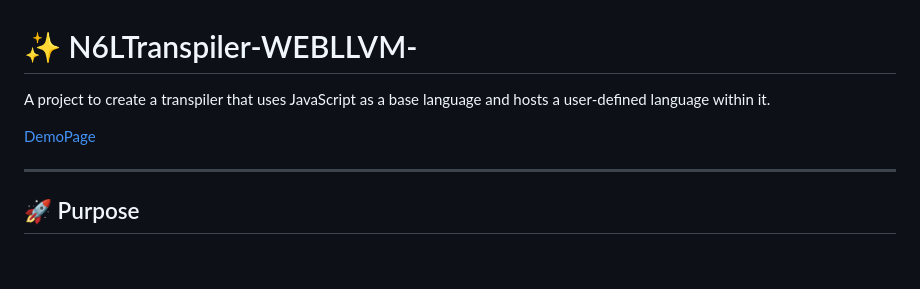
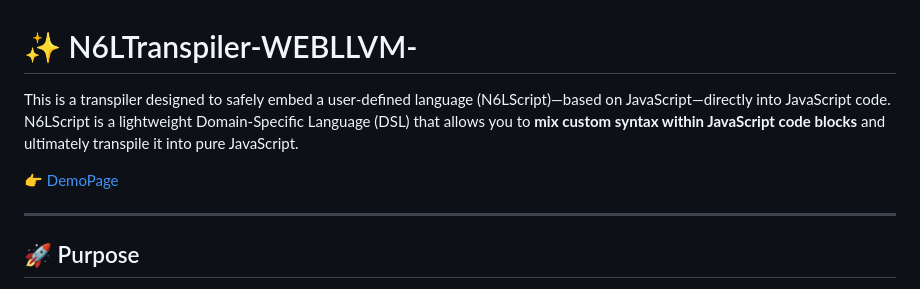
Before and after one commit to NAS6mixfoolv/N6LTranspiler-WEBLLVM-, a Markdown page: README.md, the part around the change. Rendered like a GitHub page; blank space fills up the shorter version.

Commit message:
Update README with enhanced project description
Clarified project description and highlighted N6LScript features.

```diff
--- a/README.md
+++ b/README.md
@@ -1,7 +1,8 @@
 # ✨ N6LTranspiler-WEBLLVM-
-A project to create a transpiler that uses JavaScript as a base language and hosts a user-defined language within it.
+This is a transpiler designed to safely embed a user-defined language (N6LScript)—based on JavaScript—directly into JavaScript code.
+N6LScript is a lightweight Domain-Specific Language (DSL) that allows you to **mix custom syntax within JavaScript code blocks** and ultimately transpile it into pure JavaScript.
 
-[DemoPage](https://nas6mixfoolv.github.io/N6LTranspiler-WEBLLVM-/)
+👉 [DemoPage](https://nas6mixfoolv.github.io/N6LTranspiler-WEBLLVM-/)
 
 ---
 
```
